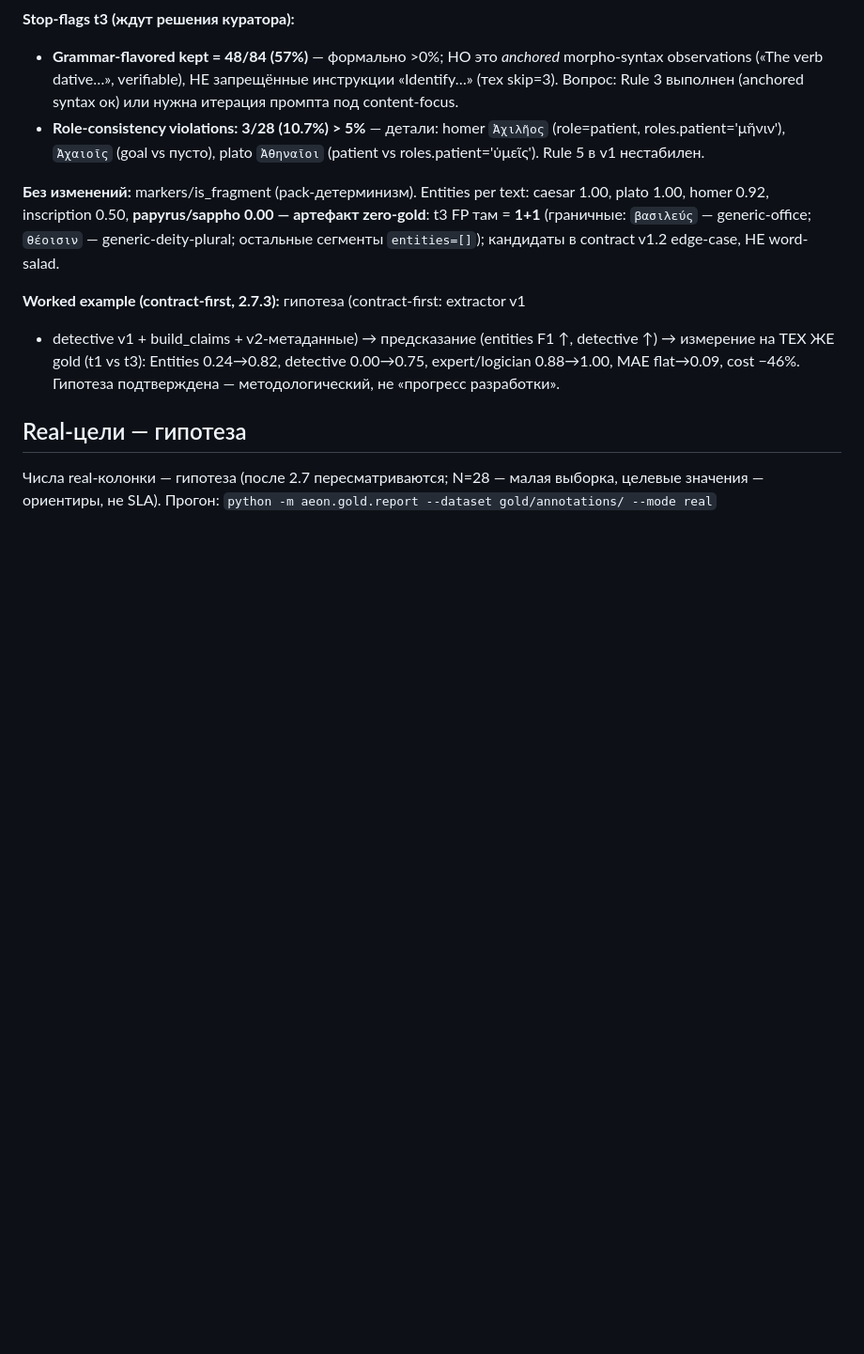
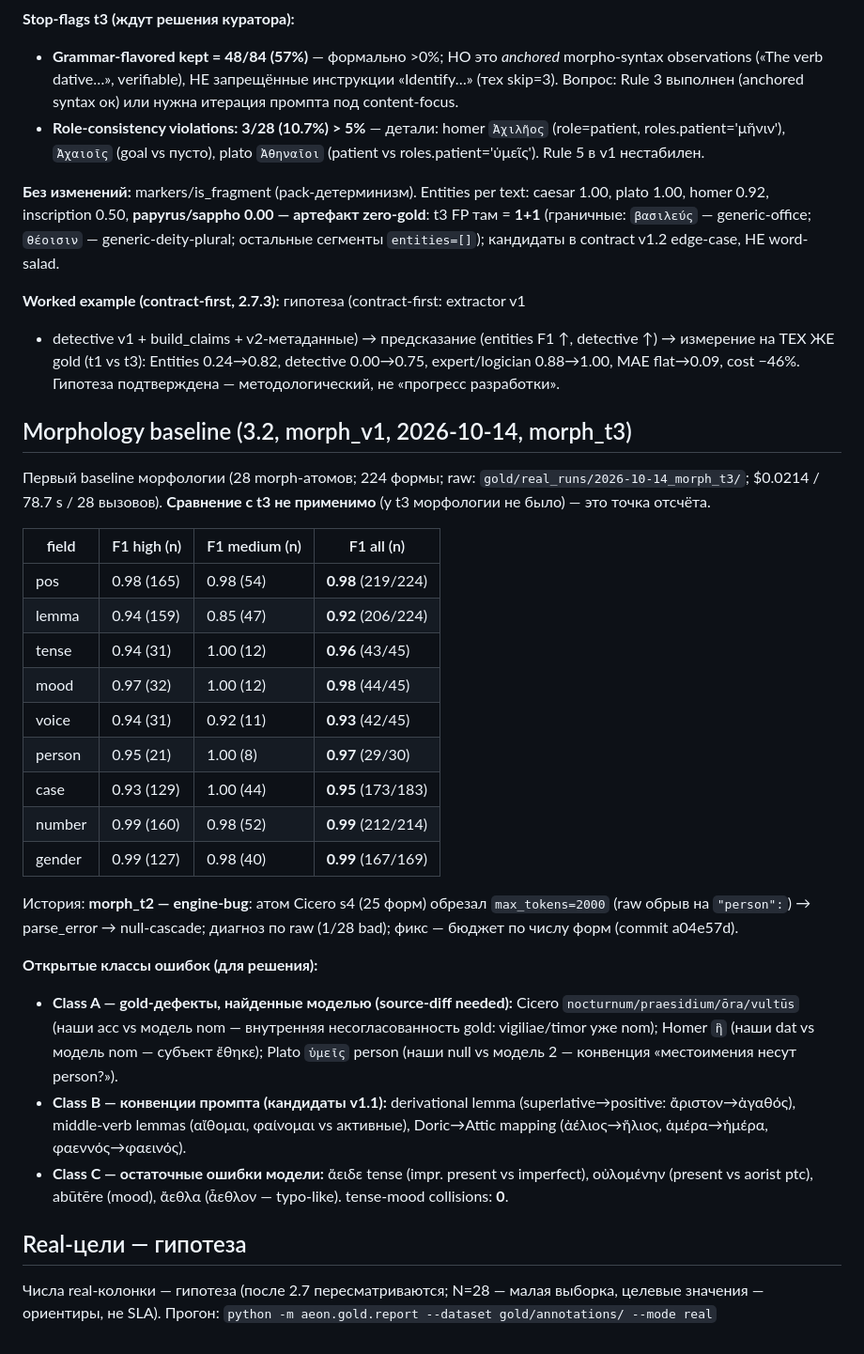
Before and after one commit to abonent0007/aeon_translator, a Markdown page: gold/metrics.md, the part around the change. Shown at 94% size. Drawn GitHub-style; blank space fills up the shorter version.

Commit message:
docs: morphology baseline morph_t3 (F1 0.92-0.99; t2 truncation incident; error classes A/B/C) + design principle enum-example; engine budget fix a04e57d

```diff
--- a/gold/metrics.md
+++ b/gold/metrics.md
@@ -77,6 +77,42 @@ detective ↑) → измерение на ТЕХ ЖЕ gold (t1 vs t3): Entities
 detective 0.00→0.75, expert/logician 0.88→1.00, MAE flat→0.09, cost −46%.
 Гипотеза подтверждена — методологический, не «прогресс разработки».
 
+## Morphology baseline (3.2, morph_v1, 2026-10-14, morph_t3)
+
+Первый baseline морфологии (28 morph-атомов; 224 формы; raw:
+`gold/real_runs/2026-10-14_morph_t3/`; $0.0214 / 78.7 s / 28 вызовов).
+**Сравнение с t3 не применимо** (у t3 морфологии не было) — это точка отсчёта.
+
+| field  | F1 high (n) | F1 medium (n) | F1 all (n) |
+|---|---|---|---|
+| pos    | 0.98 (165) | 0.98 (54) | **0.98** (219/224) |
+| lemma  | 0.94 (159) | 0.85 (47) | **0.92** (206/224) |
+| tense  | 0.94 (31)  | 1.00 (12) | **0.96** (43/45) |
+| mood   | 0.97 (32)  | 1.00 (12) | **0.98** (44/45) |
+| voice  | 0.94 (31)  | 0.92 (11) | **0.93** (42/45) |
+| person | 0.95 (21)  | 1.00 (8)  | **0.97** (29/30) |
+| case   | 0.93 (129) | 1.00 (44) | **0.95** (173/183) |
+| number | 0.99 (160) | 0.98 (52) | **0.99** (212/214) |
+| gender | 0.99 (127) | 0.98 (40) | **0.99** (167/169) |
+
+История: **morph_t2 — engine-bug**: атом Cicero s4 (25 форм) обрезал
+`max_tokens=2000` (raw обрыв на `"person":`) → parse_error → null-cascade;
+диагноз по raw (1/28 bad); фикс — бюджет по числу форм (commit a04e57d).
+
+**Открытые классы ошибок (для решения):**
+- **Class A — gold-дефекты, найденные моделью (source-diff needed):** Cicero
+  `nocturnum/praesidium/ōra/vultūs` (наши acc vs модель nom — внутренняя
+  несогласованность gold: vigiliae/timor уже nom); Homer `ἣ` (наши dat vs
+  модель nom — субъект ἔθηκε); Plato `ὑμεῖς` person (наши null vs модель 2 —
+  конвенция «местоимения несут person?»).
+- **Class B — конвенции промпта (кандидаты v1.1):** derivational lemma
+  (superlative→positive: ἄριστον→ἀγαθός), middle-verb lemmas (αἴθομαι,
+  φαίνομαι vs активные), Doric→Attic mapping (ἀέλιος→ἥλιος, ἁμέρα→ἡμέρα,
+  φαεννός→φαεινός).
+- **Class C — остаточные ошибки модели:** ἄειδε tense (impr. present vs
+  imperfect), οὐλομένην (present vs aorist ptc), abūtēre (mood), ἄεθλα
+  (ἆεθλον — typo-like). tense-mood collisions: **0**.
+
 ## Real-цели — гипотеза
 
 Числа real-колонки — гипотеза (после 2.7 пересматриваются; N=28 — малая
```
Also changed, not shown: AGENTS.md (+8 -0 lines).
